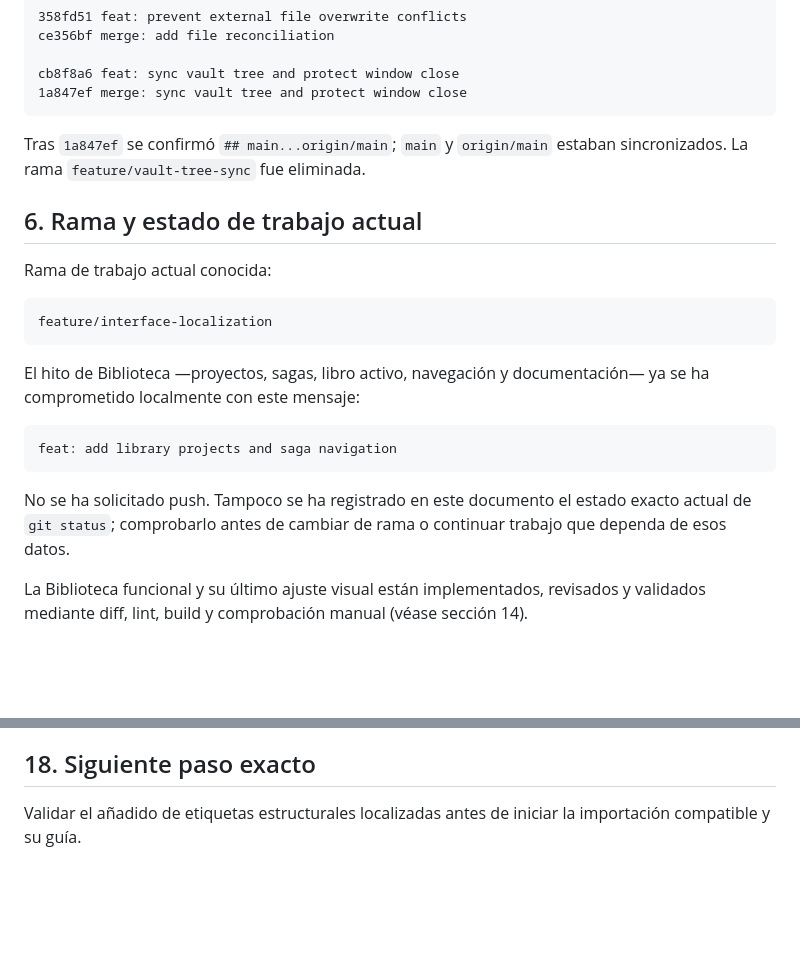
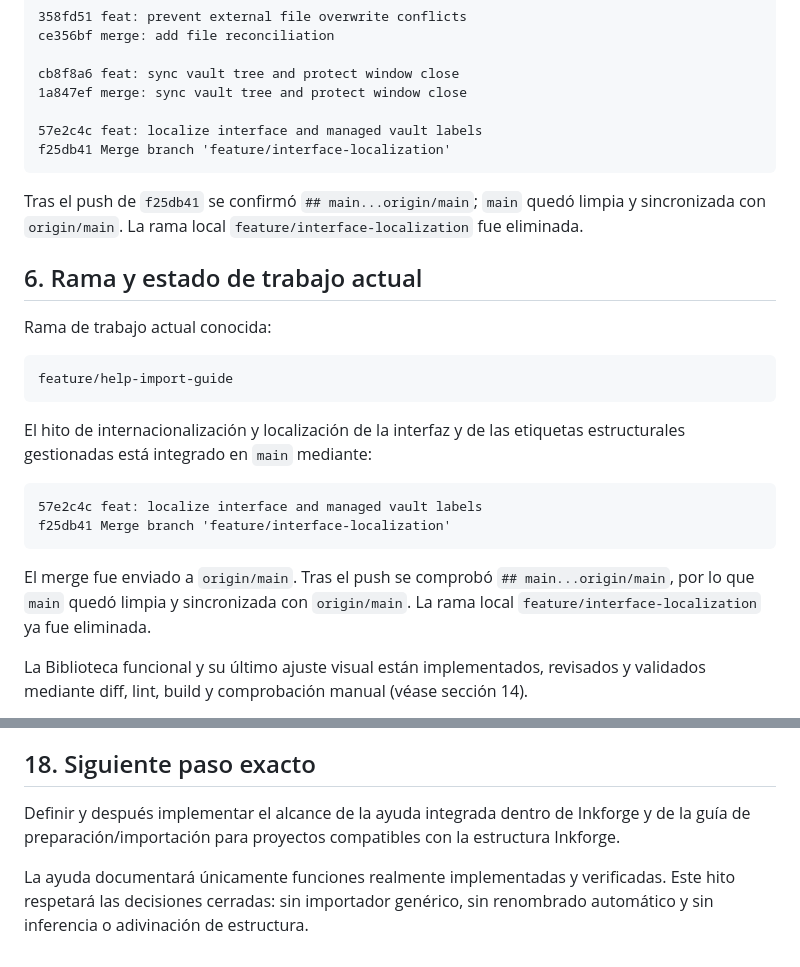
Before and after one commit to JavierGarciaCortes/Inkforge, a Markdown page: docs/DEVELOPMENT_STATUS.md, 2 parts joined by grey strips. Drawn GitHub-style; blank space fills up the shorter version.

````diff
--- a/docs/DEVELOPMENT_STATUS.md
+++ b/docs/DEVELOPMENT_STATUS.md
@@ -145,25 +145,29 @@ ce356bf merge: add file reconciliation
 
 cb8f8a6 feat: sync vault tree and protect window close
 1a847ef merge: sync vault tree and protect window close
+
+57e2c4c feat: localize interface and managed vault labels
+f25db41 Merge branch 'feature/interface-localization'
 ```
 
-Tras `1a847ef` se confirmó `## main...origin/main`; `main` y `origin/main` estaban sincronizados. La rama `feature/vault-tree-sync` fue eliminada.
+Tras el push de `f25db41` se confirmó `## main...origin/main`; `main` quedó limpia y sincronizada con `origin/main`. La rama local `feature/interface-localization` fue eliminada.
 
 ## 6. Rama y estado de trabajo actual
 
 Rama de trabajo actual conocida:
 
 ```text
-feature/interface-localization
+feature/help-import-guide
 ```
 
-El hito de Biblioteca —proyectos, sagas, libro activo, navegación y documentación— ya se ha comprometido localmente con este mensaje:
+El hito de internacionalización y localización de la interfaz y de las etiquetas estructurales gestionadas está integrado en `main` mediante:
 
 ```text
-feat: add library projects and saga navigation
+57e2c4c feat: localize interface and managed vault labels
+f25db41 Merge branch 'feature/interface-localization'
 ```
 
-No se ha solicitado push. Tampoco se ha registrado en este documento el estado exacto actual de `git status`; comprobarlo antes de cambiar de rama o continuar trabajo que dependa de esos datos.
+El merge fue enviado a `origin/main`. Tras el push se comprobó `## main...origin/main`, por lo que `main` quedó limpia y sincronizada con `origin/main`. La rama local `feature/interface-localization` ya fue eliminada.
 
 La Biblioteca funcional y su último ajuste visual están implementados, revisados y validados mediante diff, lint, build y comprobación manual (véase sección 14).
 
@@ -472,4 +489,6 @@ README y ayuda en la app son piezas distintas:
 
 ## 18. Siguiente paso exacto
 
-Validar el añadido de etiquetas estructurales localizadas antes de iniciar la importación compatible y su guía.
+Definir y después implementar el alcance de la ayuda integrada dentro de Inkforge y de la guía de preparación/importación para proyectos compatibles con la estructura Inkforge.
+
+La ayuda documentará únicamente funciones realmente implementadas y verificadas. Este hito respetará las decisiones cerradas: sin importador genérico, sin renombrado automático y sin inferencia o adivinación de estructura.
````
Also changed, not shown: other parts of docs/DEVELOPMENT_STATUS.md (+22 -9 lines).
